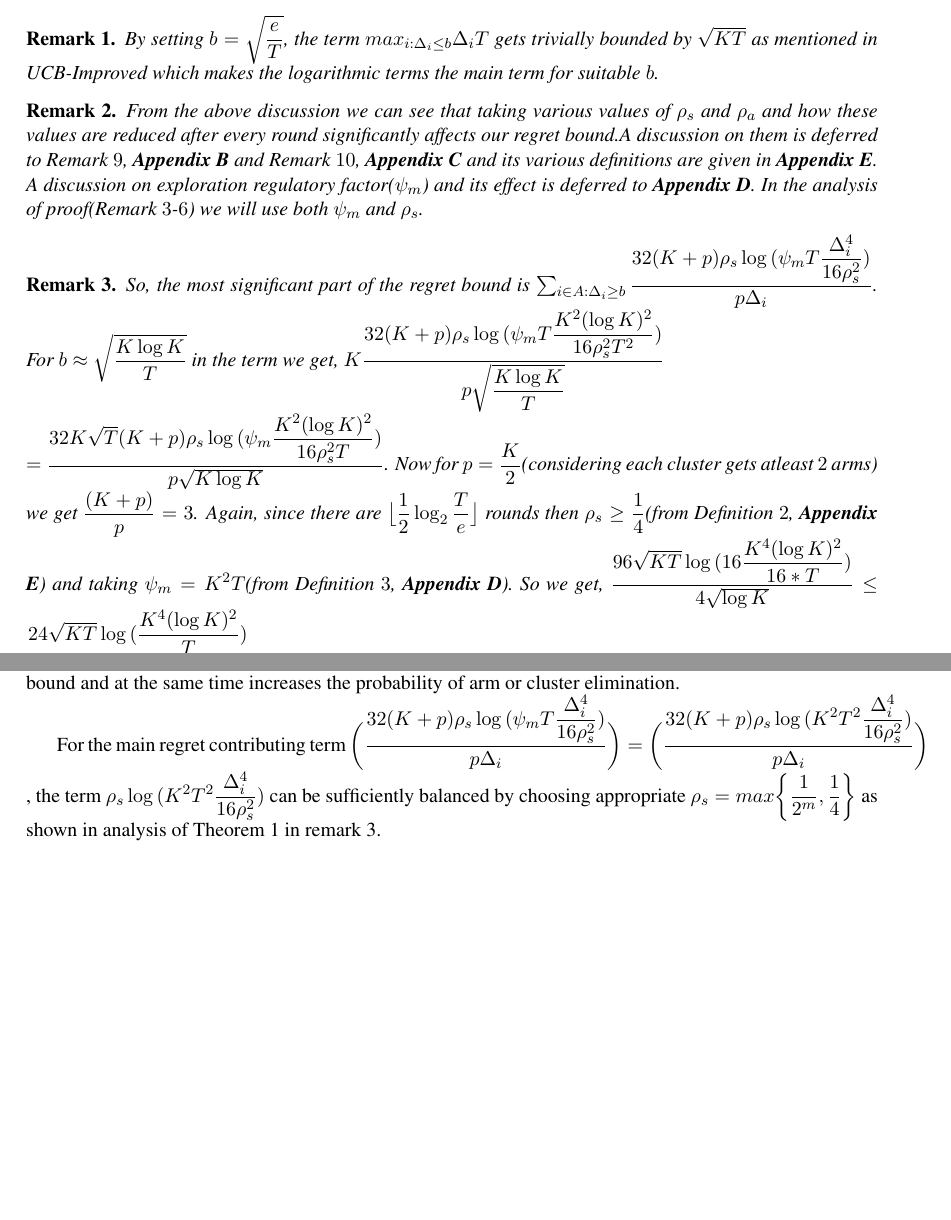
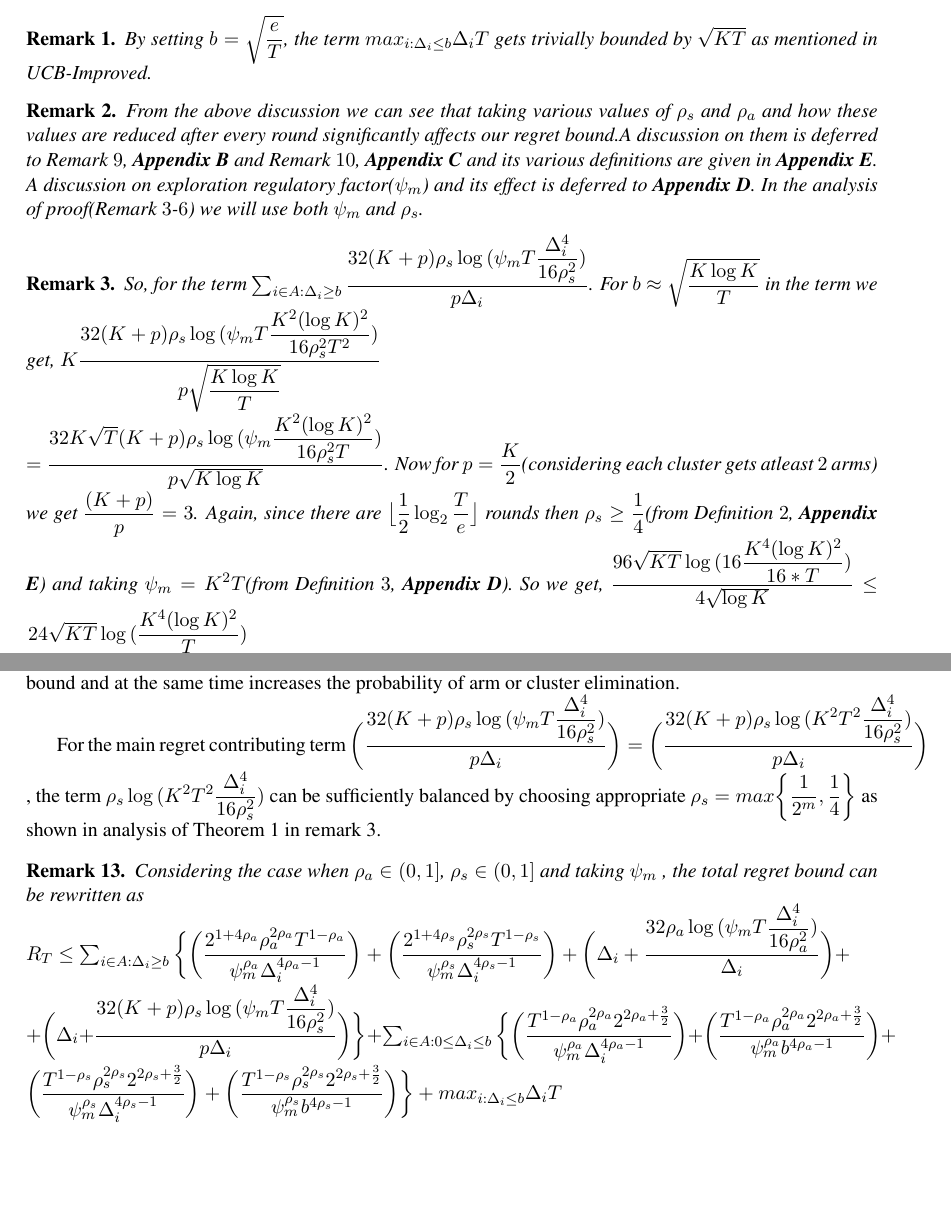
Before and after one commit to Subhojyoti/bandit, a LaTeX paper (clustered-ucb.tex, which reads appendix.tex, results.tex): two parts of pages 6 and 21 of 22 before the commit and two parts of pages 6 and 21 of 23 after it, joined at a grey line, cut so that both start at the same text, the shorter picture padded with empty space. Compiled offline with pdfLaTeX.

Commit message:
Changes done on 3/9/2016

```diff
--- a/appendix.tex
+++ b/appendix.tex
@@ -473,6 +473,13 @@ In this section we discuss about the various exploration regulatory function tha
 
 	For the main regret contributing term $\bigg(\dfrac{32(K+p)\rho_{s}\log{(\psi_{m}T\dfrac{\Delta_{i}^{4}}{16\rho_{s}^{2}})}}{p\Delta_{i}}\bigg) = \bigg(\dfrac{32(K+p)\rho_{s}\log{(K^{2}T^{2}\dfrac{\Delta_{i}^{4}}{16\rho_{s}^{2}})}}{p\Delta_{i}}\bigg)$ , the term $\rho_{s}\log{(K^{2}T^{2}\dfrac{\Delta_{i}^{4}}{16\rho_{s}^{2}})}$ can be sufficiently balanced by choosing appropriate $\rho_{s}=max\bigg\lbrace\dfrac{1}{2^{m}},\dfrac{1}{4}\bigg\rbrace$ as shown in analysis of Theorem 1 in remark 3.
 
+\begin{remark}
+Considering the case when $\rho_{a}\in (0,1]$, $\rho_{s}\in (0,1]$ and taking $\psi_{m}$ , the total regret bound can be rewritten as
+\newline $R_{T}\leq \sum_{i\in A:\Delta_{i}\geq b} \bigg\lbrace \bigg(\dfrac{2^{1+4\rho_{a}}\rho_{a}^{2\rho_{a}}T^{1-\rho_{a}}}{\psi_{m}^{\rho_{a}}\Delta_{i}^{4\rho_{a}-1}}\bigg) + \bigg(\dfrac{2^{1+4\rho_{s}}\rho_{s}^{2\rho_{s}}T^{1-\rho_{s}}}{\psi_{m}^{\rho_{s}}\Delta_{i}^{4\rho_{s}-1}}\bigg) + \bigg(\Delta_{i}+\dfrac{32\rho_{a}\log{(\psi_{m}T\dfrac{\Delta_{i}^{4}}{16\rho_{a}^{2}})}}{\Delta_{i}}\bigg) +$ \newline $ + \bigg(\Delta_{i}+\dfrac{32(K+p)\rho_{s}\log{(\psi_{m}T\dfrac{\Delta_{i}^{4}}{16\rho_{s}^{2}})}}{p\Delta_{i}}\bigg)\bigg\rbrace + \sum_{i\in A:0\leq\Delta_{i}\leq b}\bigg\lbrace \bigg(\dfrac{T^{1-\rho_{a}}\rho_{a}^{2\rho_{a}}2^{2\rho_{a}+\frac{3}{2}}}{\psi_{m}^{\rho_{a}}\Delta_{i}^{4\rho_{a}-1}} \bigg)+\bigg(\dfrac{T^{1-\rho_{a}}\rho_{a}^{2\rho_{a}}2^{2\rho_{a}+\frac{3}{2}}}{\psi_{m}^{\rho_{a}}b^{4\rho_{a} -1}} \bigg) +  \bigg(\dfrac{T^{1-\rho_{s}}\rho_{s}^{2\rho_{s}}2^{2\rho_{s}+\frac{3}{2}}}{\psi_{m}^{\rho_{s}}\Delta_{i}^{4\rho_{s}-1}} \bigg)+\bigg(\dfrac{T^{1-\rho_{s}}\rho_{s}^{2\rho_{s}}2^{2\rho_{s}+\frac{3}{2}}}{\psi_{m}^{\rho_{s}}b^{4\rho_{s} -1}} \bigg) \bigg\rbrace + max_{i:\Delta_{i}\leq b}\Delta_{i}T   $
+%\newline$ =    \sum_{i\in A:\Delta\geq b} \bigg\lbrace \bigg(\bigg(\dfrac{2^{1+4\rho_{a}}\rho_{a}^{2\rho_{a}}T^{1-\rho_{a}}}{\Delta_{i}^{4\rho_{a}-1}}\bigg) + \bigg(\dfrac{2^{1+4\rho_{s}}\rho_{s}^{2\rho_{s}}T^{1-\rho_{s}}}{\Delta_{i}^{4\rho_{s}-1}}\bigg) + \bigg(\Delta_{i}+\dfrac{32\rho_{a}\log{(T\dfrac{\Delta_{i}^{4}}{16\rho_{a}^{2}})}}{\Delta_{i}}\bigg) + \bigg(\Delta_{i}+\dfrac{32(K+p)\rho_{s}\log{(T\dfrac{\Delta_{i}^{4}}{16\rho_{s}^{2}})}}{p\Delta_{i}}\bigg)\bigg\rbrace + \sum_{i\in A:0\leq\Delta_{i}\leq b}\bigg\lbrace \bigg(\dfrac{24}{b^{3}} \bigg) + \bigg(\dfrac{T^{1-\rho_{a}}2^{2\rho_{a}+\frac{3}{2}}}{\Delta_{i}^{3}} \bigg)+\bigg(\dfrac{T^{1-\rho_{a}}2^{2\rho_{a}+\frac{3}{2}}}{b^{4\rho_{a} -1}} \bigg) + \bigg(\dfrac{T^{1-\rho_{s}}2^{2\rho_{s}+\frac{3}{2}}}{\Delta_{i}^{3}} \bigg)+\bigg(\dfrac{T^{1-\rho_{s}}2^{2\rho_{s}+\frac{3}{2}}}{b^{4\rho_{s} -1}} \bigg) \bigg\rbrace + max_{i:\Delta\leq b}\Delta_{i}T $ which follows directly from Proposition 1,2 and Theorem 1.
+\end{remark}
+
+
 \section{Appendix E}
 
 In this section we mention the various definitions of $\rho_{a}$ and $\rho_{s}$. All of this definitions bounds the value of $\rho_{a}$ and $\rho_{s}$ between $(0,1]$ with some of the bounds explicitly mentioning the lower and upper limits of $\rho_{a}$ and $\rho_{s}$. $m$ signifies the round number and $m=0,1,...,\big \lfloor \dfrac{1}{2}\log_{2} \dfrac{T}{e}\big\rfloor$.
--- a/results.tex
+++ b/results.tex
@@ -10,7 +10,8 @@ Considering both the arm elimination and cluster elimination condition, the tota
 \end{proof}
 
 \begin{remark}
-By setting $b=\sqrt{\dfrac{e}{T}}$, the term $max_{i:\Delta_{i}\leq b}\Delta_{i}T$ gets trivially bounded by $\sqrt{KT}$ as mentioned in UCB-Improved which makes the logarithmic terms the main term for suitable $b$.
+By setting $b=\sqrt{\dfrac{e}{T}}$, the term $max_{i:\Delta_{i}\leq b}\Delta_{i}T$ gets trivially bounded by $\sqrt{KT}$ as mentioned in UCB-Improved.
+%which makes the logarithmic term  the main term for suitable $b$
 \end{remark}
 
 \begin{remark}
@@ -18,7 +19,7 @@ From the above discussion we can see that taking various values of $\rho_{s}$ an
 \end{remark}
 
 \begin{remark}
-So, the most significant part of the regret bound is $\sum_{i\in A:\Delta_{i}\geq b}\dfrac{32(K+p)\rho_{s}\log{(\psi_{m}T\dfrac{\Delta_{i}^{4}}{16\rho_{s}^{2}})}}{p\Delta_{i}}$. For $b\approx \sqrt{\dfrac{K\log K}{T}}$ in the term we get, $K\dfrac{32(K+p)\rho_{s}\log{(\psi_{m}T\dfrac{K^{2}(\log K)^{2}}{16\rho_{s}^{2}T^{2}})}}{p \sqrt{\dfrac{K\log K}{T}}}$\newline$=\dfrac{32K\sqrt{T}(K+p)\rho_{s}\log{(\psi_{m}\dfrac{K^{2}(\log K)^{2}}{16\rho_{s}^{2}T})}}{p \sqrt{K\log K}}$. Now for $p= \dfrac{K}{2}$(considering each cluster gets atleast $2$ arms) we get $\dfrac{(K+p)}{p}=  3$. Again, since there are $\big \lfloor \dfrac{1}{2}\log_{2} \dfrac{T}{e}\big\rfloor$ rounds then $\rho_{s}\geq \dfrac{1}{4}$(from Definition $2$, \textbf{Appendix E}) and taking $\psi_{m}=K^{2}T$(from Definition $3$, \textbf{Appendix D}). So we get, $\dfrac{96\sqrt{KT}\log{(16\dfrac{K^{4}(\log K)^{2}}{16*T})}}{4\sqrt{\log K}} \leq \dfrac{24\sqrt{KT}\log{(\dfrac{K^{4}(\log K)^{2}}{T})}}{\sqrt{\log K}}$.
+So, for the term $\sum_{i\in A:\Delta_{i}\geq b}\dfrac{32(K+p)\rho_{s}\log{(\psi_{m}T\dfrac{\Delta_{i}^{4}}{16\rho_{s}^{2}})}}{p\Delta_{i}}$. For $b\approx \sqrt{\dfrac{K\log K}{T}}$ in the term we get, $K\dfrac{32(K+p)\rho_{s}\log{(\psi_{m}T\dfrac{K^{2}(\log K)^{2}}{16\rho_{s}^{2}T^{2}})}}{p \sqrt{\dfrac{K\log K}{T}}}$\newline$=\dfrac{32K\sqrt{T}(K+p)\rho_{s}\log{(\psi_{m}\dfrac{K^{2}(\log K)^{2}}{16\rho_{s}^{2}T})}}{p \sqrt{K\log K}}$. Now for $p= \dfrac{K}{2}$(considering each cluster gets atleast $2$ arms) we get $\dfrac{(K+p)}{p}=  3$. Again, since there are $\big \lfloor \dfrac{1}{2}\log_{2} \dfrac{T}{e}\big\rfloor$ rounds then $\rho_{s}\geq \dfrac{1}{4}$(from Definition $2$, \textbf{Appendix E}) and taking $\psi_{m}=K^{2}T$(from Definition $3$, \textbf{Appendix D}). So we get, $\dfrac{96\sqrt{KT}\log{(16\dfrac{K^{4}(\log K)^{2}}{16*T})}}{4\sqrt{\log K}} \leq \dfrac{24\sqrt{KT}\log{(\dfrac{K^{4}(\log K)^{2}}{T})}}{\sqrt{\log K}}$.
 \end{remark}
 
 %Since $T>> K$, so this essentially becomes better than UCB-Improved non-gap based regret upper bound of $\sqrt{KT}\dfrac{\log(K\log K)}{\sqrt{\log K}}$. Also, comparing to the MOSS bound of $\sqrt{KT}$, our bound essentially is better than MOSS.
```
